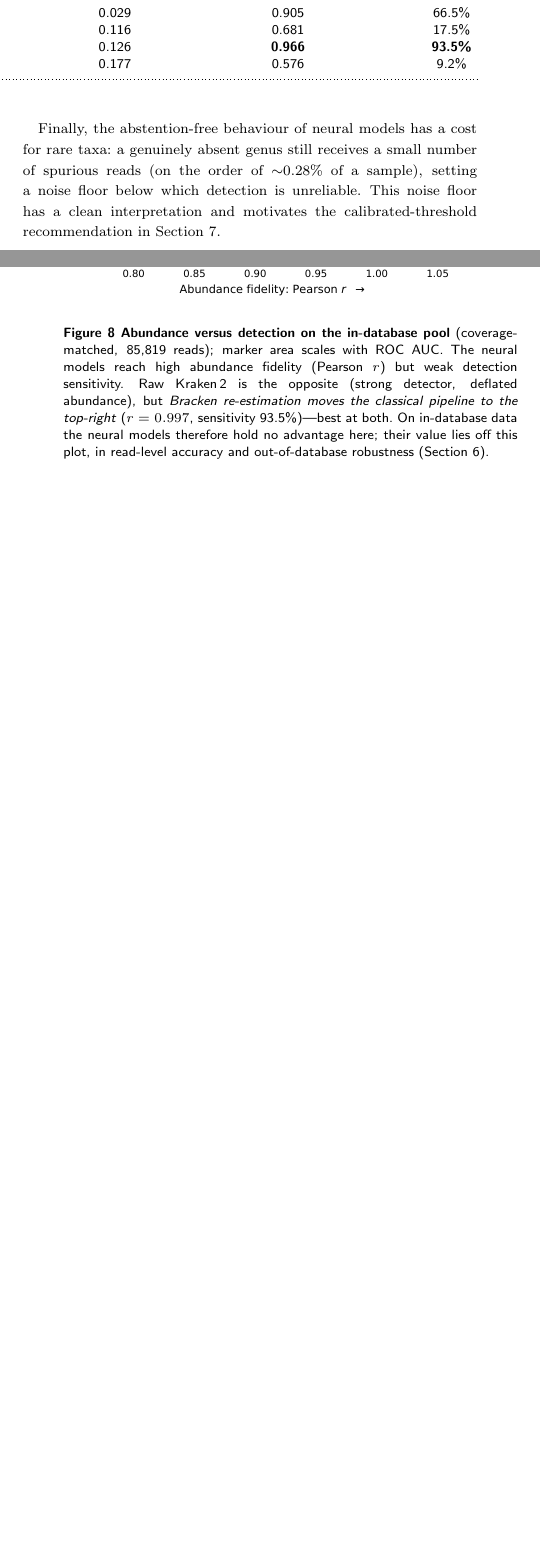
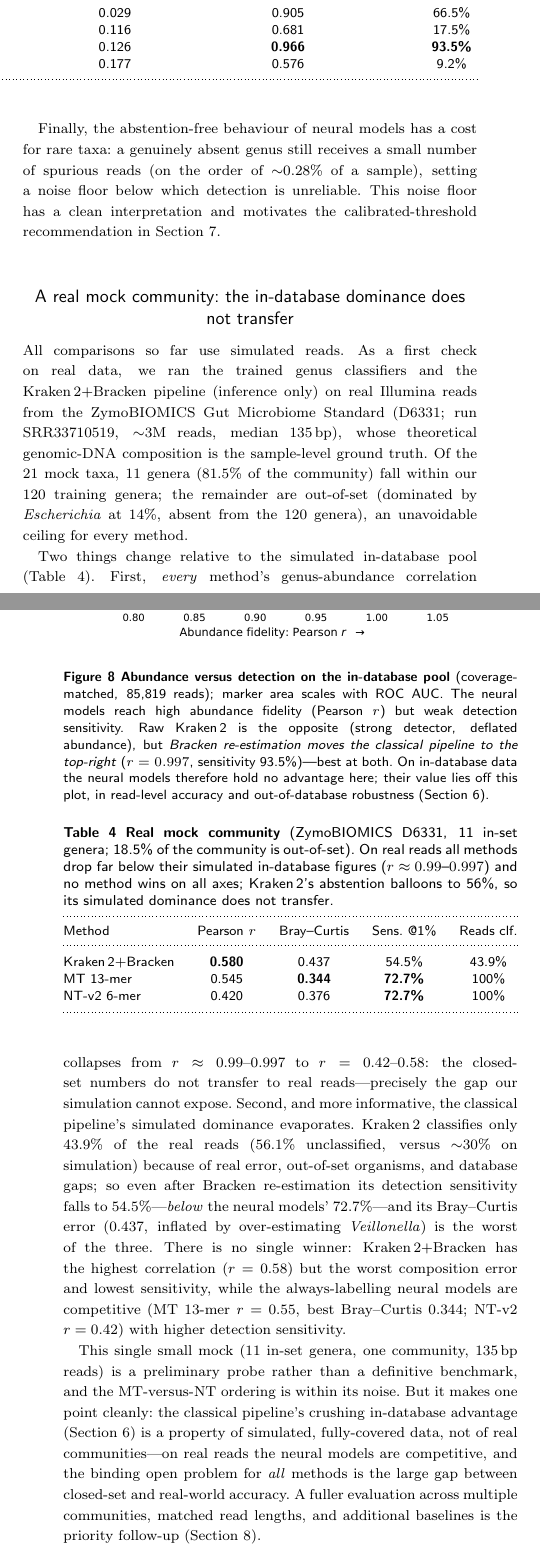
Before and after one commit to YMJ1123/gfm-metagenomic-benchmark-paper, a LaTeX paper (main.tex, which reads sections/06_read_vs_sample.tex): two parts of the columns of pages 7 and 8 of 10 before the commit and two parts of the columns of pages 7 and 8 of 11 after it, joined at a grey line, cut so that both start at the same text, the shorter picture padded with empty space. Compiled offline with pdfLaTeX; a LaTeX package or settings file that is missing is left out.

Commit message:
Add real mock-community section (D6331): matched 3-way comparison, no single winner
Complete real-data result now that the matched Kraken2+Bracken baseline is in
(gfm-classifier mock_community_eval, commit 67ed299). On ZymoBIOMICS D6331
(SRR33710519, 11 in-set genera) all methods collapse from the simulated
r~0.99-0.997 to r=0.42-0.58 with no clear winner: Kraken2+Bracken r=0.580 (best
corr) but worst Bray-Curtis 0.437 and lowest sensitivity 54.5% (Kraken2 abstains
on 56% of real reads, vs ~30% on simulation); neural models competitive (MT13
r=0.545, best BC 0.344; NT-v2 r=0.420) with 72.7% sensitivity, 100% classified.

- New Sec 6.4 + Table (tab:mock); the classical pipeline's in-DB dominance is
  shown to be a simulation artefact that does not transfer to real reads.
- Abstract + limitations updated (matched baseline now exists); replaces the
  held-back draft file (06_mock_DRAFT.tex removed).
Verified: main builds clean in TeX Live 2024 (11pp, 0 undefined refs).

Co-Authored-By: Claude Fable 5 <noreply@anthropic.com>

```diff
--- a/sections/06_read_vs_sample.tex
+++ b/sections/06_read_vs_sample.tex
@@ -158,3 +158,60 @@ taxa: a genuinely absent genus still receives a small number of spurious reads
 detection is unreliable. This noise floor has a clean interpretation and
 motivates the calibrated-threshold recommendation in
 Section~\ref{sec:recommendations}.
+
+\subsection{A real mock community: the in-database dominance does not transfer}
+\label{sec:mock}
+
+All comparisons so far use simulated reads. As a first check on real data, we ran
+the trained genus classifiers and the Kraken\,2$+$Bracken pipeline (inference
+only) on real Illumina reads from the ZymoBIOMICS Gut Microbiome Standard
+(D6331; run SRR33710519, $\sim$3M reads, median 135\,bp), whose theoretical
+genomic-DNA composition is the sample-level ground truth. Of the 21 mock taxa,
+11 genera (81.5\% of the community) fall within our 120 training genera; the
+remainder are out-of-set (dominated by \emph{Escherichia} at 14\%, absent from
+the 120 genera), an unavoidable ceiling for every method.
+
+Two things change relative to the simulated in-database pool
+(Table~\ref{tab:mock}). First, \emph{every} method's genus-abundance correlation
+collapses from $r\approx0.99$--$0.997$ to $r=0.42$--$0.58$: the closed-set
+numbers do not transfer to real reads---precisely the gap our simulation cannot
+expose. Second, and more informative, the classical pipeline's simulated
+dominance evaporates. Kraken\,2 classifies only 43.9\% of the real reads
+(56.1\% unclassified, versus $\sim$30\% on simulation) because of real error,
+out-of-set organisms, and database gaps; so even after Bracken re-estimation its
+detection sensitivity falls to 54.5\%---\emph{below} the neural models'
+72.7\%---and its Bray--Curtis error (0.437, inflated by over-estimating
+\emph{Veillonella}) is the worst of the three. There is no single winner:
+Kraken\,2$+$Bracken has the highest correlation ($r=0.58$) but the worst
+composition error and lowest sensitivity, while the always-labelling neural
+models are competitive (MT 13-mer $r=0.55$, best Bray--Curtis $0.344$; NT-v2
+$r=0.42$) with higher detection sensitivity.
+
+\begin{table}[t]
+\centering
+\caption{\textbf{Real mock community} (ZymoBIOMICS D6331, 11 in-set genera;
+18.5\% of the community is out-of-set). On real reads all methods drop far below
+their simulated in-database figures ($r\approx0.99$--$0.997$) and no method wins
+on all axes; Kraken\,2's abstention balloons to 56\%, so its simulated dominance
+does not transfer.}
+\label{tab:mock}
+\begin{tabular*}{\columnwidth}{@{\extracolsep{\fill}}lcccc@{}}
+\toprule
+Method & Pearson $r$ & Bray--Curtis & Sens.\ @1\% & Reads clf.\ \\
+\midrule
+Kraken\,2$+$Bracken & \textbf{0.580} & 0.437 & 54.5\% & 43.9\% \\
+MT 13-mer           & 0.545 & \textbf{0.344} & \textbf{72.7\%} & 100\% \\
+NT-v2 6-mer         & 0.420 & 0.376 & \textbf{72.7\%} & 100\% \\
+\botrule
+\end{tabular*}
+\end{table}
+
+This single small mock (11 in-set genera, one community, 135\,bp reads) is a
+preliminary probe rather than a definitive benchmark, and the MT-versus-NT
+ordering is within its noise. But it makes one point cleanly: the classical
+pipeline's crushing in-database advantage (Section~\ref{sec:sample}) is a
+property of simulated, fully-covered data, not of real communities---on real
+reads the neural models are competitive, and the binding open problem for
+\emph{all} methods is the large gap between closed-set and real-world accuracy.
+A fuller evaluation across multiple communities, matched read lengths, and
+additional baselines is the priority follow-up (Section~\ref{sec:limitations}).
```
Also changed, not shown: main.tex (+3 -1 lines), sections/06_mock_DRAFT.tex (deleted, +0 -50 lines), sections/08_limitations.tex (+8 -6 lines).
